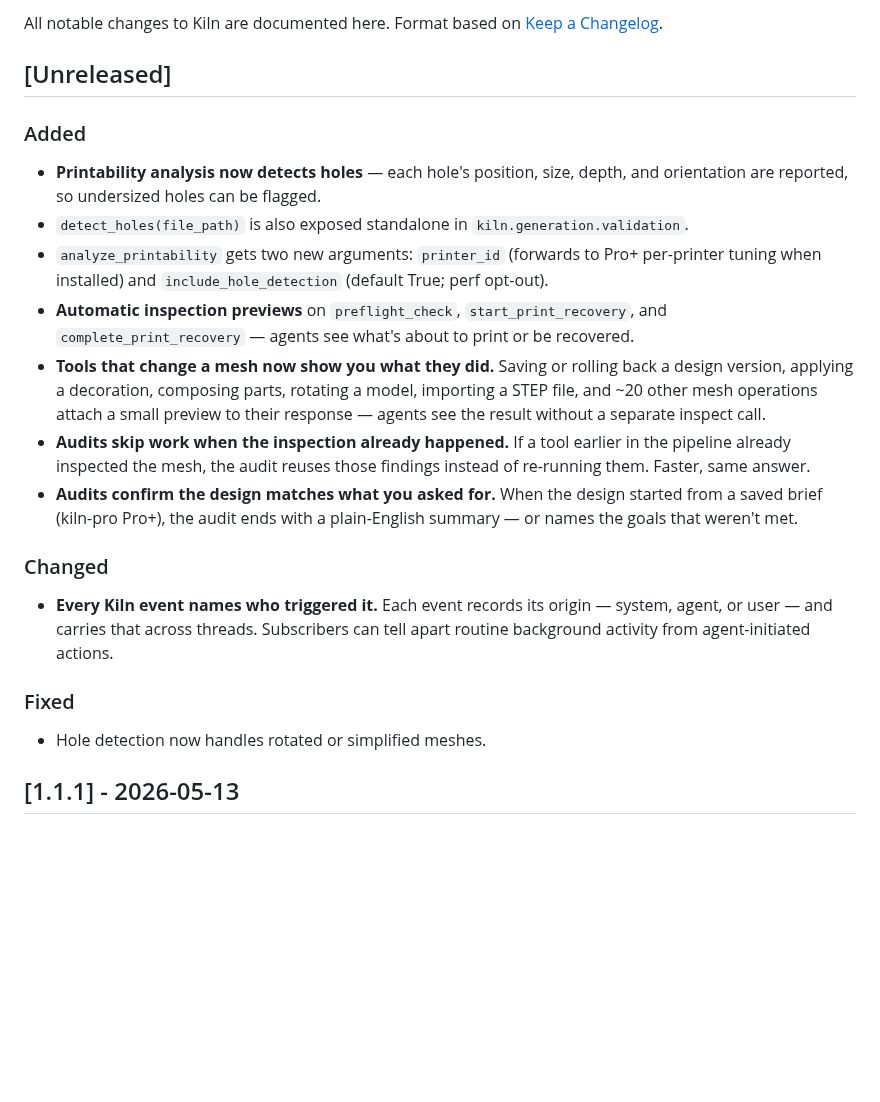
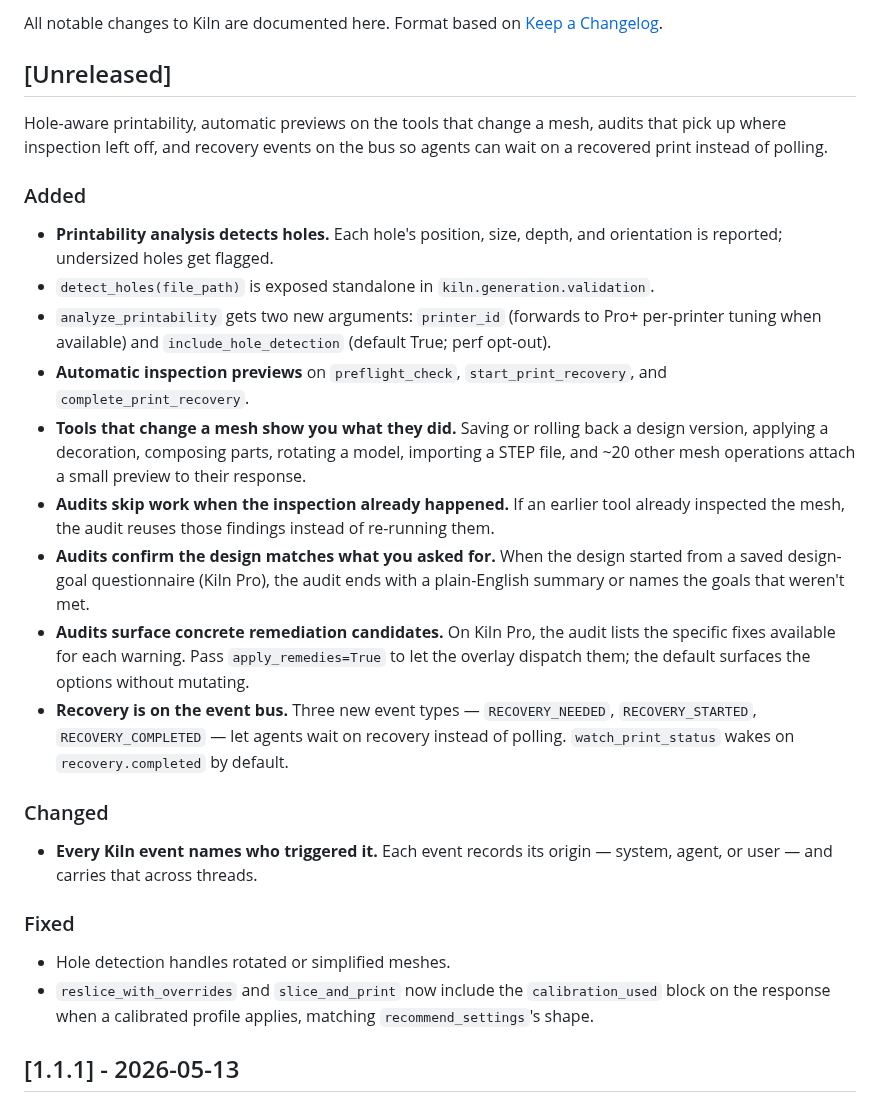
Before and after one commit to codeofaxel/Kiln, a Markdown page: CHANGELOG.md, the part around the change. Drawn GitHub-style; blank space fills up the shorter version.

Commit message:
docs(changelog): refresh [Unreleased] for v1.1.2
Tighter voice. Adds entries for the audit remediation-candidates
surface, the three new RECOVERY_* event types + watch_print_status
default, and the slicer cal_used response fix.

```diff
--- a/CHANGELOG.md
+++ b/CHANGELOG.md
@@ -5,43 +5,53 @@ Format based on [Keep a Changelog](https://keepachangelog.com/).
 
 ## [Unreleased]
 
+Hole-aware printability, automatic previews on the tools that change a
+mesh, audits that pick up where inspection left off, and recovery
+events on the bus so agents can wait on a recovered print instead of
+polling.
+
 ### Added
 
-- **Printability analysis now detects holes** — each hole's position,
-  size, depth, and orientation are reported, so undersized holes can
-  be flagged.
-- `detect_holes(file_path)` is also exposed standalone in
+- **Printability analysis detects holes.** Each hole's position, size,
+  depth, and orientation is reported; undersized holes get flagged.
+- `detect_holes(file_path)` is exposed standalone in
   `kiln.generation.validation`.
-- `analyze_printability` gets two new arguments: `printer_id`
-  (forwards to Pro+ per-printer tuning when installed) and
+- `analyze_printability` gets two new arguments: `printer_id` (forwards
+  to Pro+ per-printer tuning when available) and
   `include_hole_detection` (default True; perf opt-out).
 - **Automatic inspection previews** on `preflight_check`,
-  `start_print_recovery`, and `complete_print_recovery` — agents see
-  what's about to print or be recovered.
-- **Tools that change a mesh now show you what they did.** Saving
-  or rolling back a design version, applying a decoration, composing
+  `start_print_recovery`, and `complete_print_recovery`.
+- **Tools that change a mesh show you what they did.** Saving or
+  rolling back a design version, applying a decoration, composing
   parts, rotating a model, importing a STEP file, and ~20 other mesh
-  operations attach a small preview to their response — agents see
-  the result without a separate inspect call.
-- **Audits skip work when the inspection already happened.** If a
-  tool earlier in the pipeline already inspected the mesh, the audit
-  reuses those findings instead of re-running them. Faster, same
-  answer.
+  operations attach a small preview to their response.
+- **Audits skip work when the inspection already happened.** If an
+  earlier tool already inspected the mesh, the audit reuses those
+  findings instead of re-running them.
 - **Audits confirm the design matches what you asked for.** When the
-  design started from a saved brief (kiln-pro Pro+), the audit ends
-  with a plain-English summary — or names the goals that weren't
-  met.
+  design started from a saved design-goal questionnaire (Kiln Pro),
+  the audit ends with a plain-English summary or names the goals that
+  weren't met.
+- **Audits surface concrete remediation candidates.** On Kiln Pro, the
+  audit lists the specific fixes available for each warning. Pass
+  `apply_remedies=True` to let the overlay dispatch them; the default
+  surfaces the options without mutating.
+- **Recovery is on the event bus.** Three new event types —
+  `RECOVERY_NEEDED`, `RECOVERY_STARTED`, `RECOVERY_COMPLETED` — let
+  agents wait on recovery instead of polling. `watch_print_status`
+  wakes on `recovery.completed` by default.
 
 ### Changed
 
-- **Every Kiln event names who triggered it.** Each event records
-  its origin — system, agent, or user — and carries that across
-  threads. Subscribers can tell apart routine background activity
-  from agent-initiated actions.
+- **Every Kiln event names who triggered it.** Each event records its
+  origin — system, agent, or user — and carries that across threads.
 
 ### Fixed
 
-- Hole detection now handles rotated or simplified meshes.
+- Hole detection handles rotated or simplified meshes.
+- `reslice_with_overrides` and `slice_and_print` now include the
+  `calibration_used` block on the response when a calibrated profile
+  applies, matching `recommend_settings`'s shape.
 
 ## [1.1.1] - 2026-05-13
 
```
